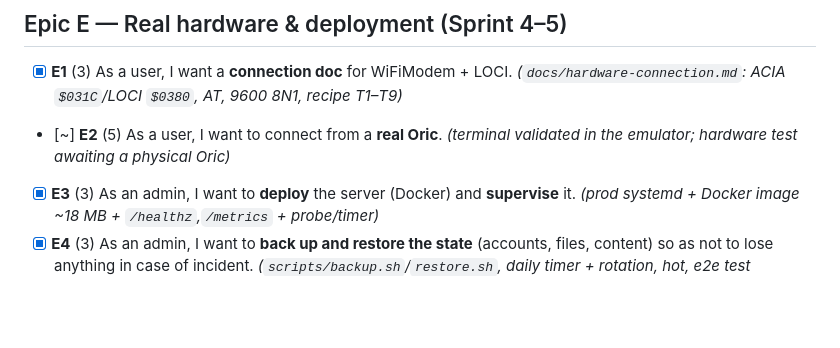
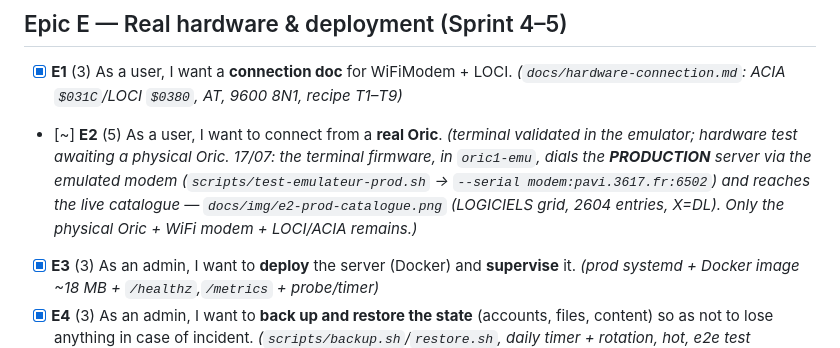
Before and after one commit to benedictemarty/bbsoric, a Markdown page: docs/agile/backlog.md, the part around the change. Drawn GitHub-style; blank space fills up the shorter version.

```diff
--- a/docs/agile/backlog.md
+++ b/docs/agile/backlog.md
@@ -47,7 +47,11 @@
 - [x] **E1** (3) As a user, I want a **connection doc** for WiFiModem + LOCI.
   *(`docs/hardware-connection.md`: ACIA `$031C`/LOCI `$0380`, AT, 9600 8N1, recipe T1–T9)*
 - [~] **E2** (5) As a user, I want to connect from a **real Oric**.
-  *(terminal validated in the emulator; hardware test awaiting a physical Oric)*
+  *(terminal validated in the emulator; hardware test awaiting a physical Oric.
+  17/07: the terminal firmware, in `oric1-emu`, dials the **PRODUCTION** server via
+  the emulated modem (`scripts/test-emulateur-prod.sh` → `--serial modem:pavi.3617.fr:6502`)
+  and reaches the live catalogue — `docs/img/e2-prod-catalogue.png` (LOGICIELS grid,
+  2604 entries, X=DL). Only the physical Oric + WiFi modem + LOCI/ACIA remains.)*
 - [x] **E3** (3) As an admin, I want to **deploy** the server (Docker) and **supervise** it.
   *(prod systemd + Docker image ~18 MB + `/healthz`,`/metrics` + probe/timer)*
 - [x] **E4** (3) As an admin, I want to **back up and restore the state** (accounts,
```
Also changed, not shown: CHANGELOG.md (+8 -0 lines), docs/img/e2-prod-catalogue.png (added), 1 other file.
